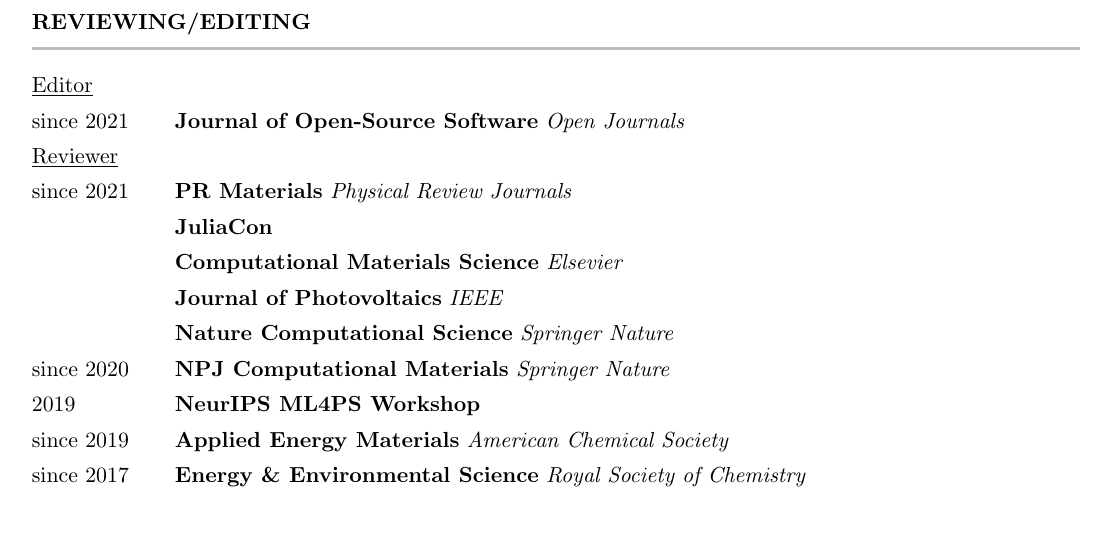
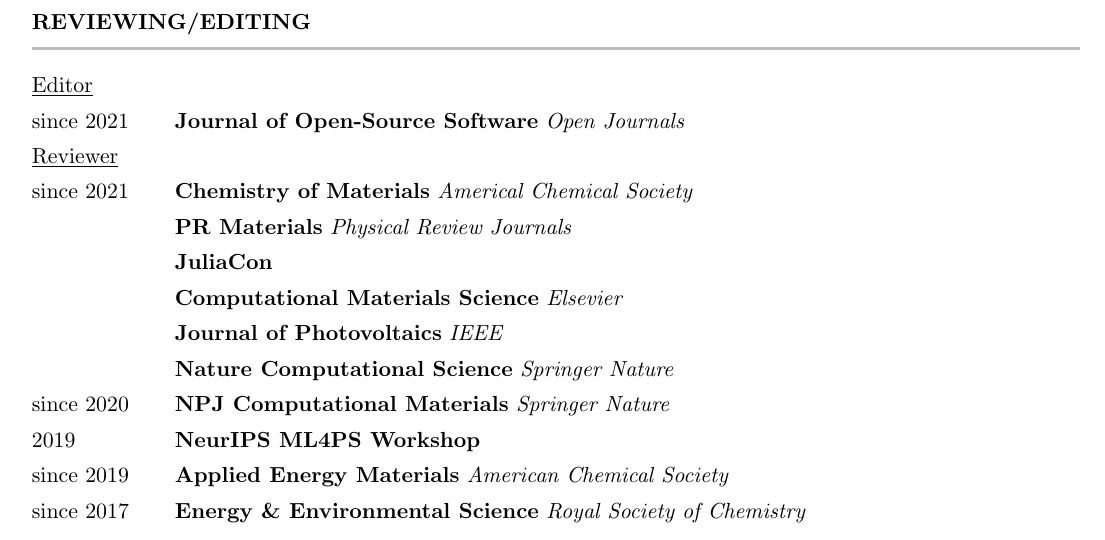
Before and after one commit to rkurchin/Kurchin_CV, a LaTeX CV (Kurchin_CV.tex): part of page 6 of 7, cut so that both start at the same text. Compiled offline with pdfLaTeX.

Commit message:
CoM reviewing
Signed-off-by: Rachel Kurchin <rkurchin@cmu.edu>

```diff
--- a/Kurchin_CV.tex
+++ b/Kurchin_CV.tex
@@ -166,7 +166,8 @@
   \cvItem{\underline{Editor}}{}{}{}
   \cvItem{since 2021}{Journal of Open-Source Software}{Open Journals}{}
   \cvItem{\underline{Reviewer}}{}{}{}
-  \cvItem{since 2021}{PR Materials}{Physical Review Journals}{}
+  \cvItem{since 2021}{Chemistry of Materials}{Americal Chemical Society}{}
+  \cvItem{}{PR Materials}{Physical Review Journals}{}
   \cvItem{}{JuliaCon}{}{}
   \cvItem{}{Computational Materials Science}{Elsevier}{}
   \cvItem{}{Journal of Photovoltaics}{IEEE}{}
```
Also changed, not shown: Kurchin_CV.pdf, Kurchin_CV.tex (1 more changed lines).
